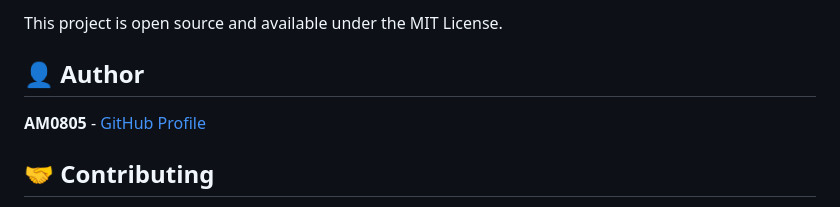
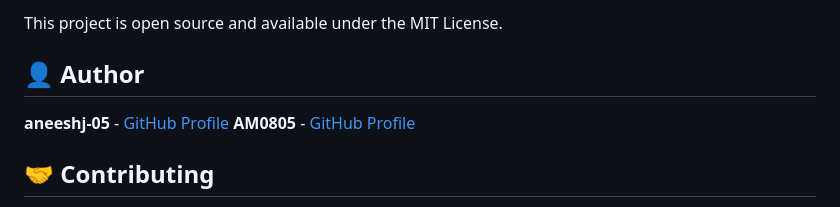
Before and after one commit to AM0805/dependency-risk-analyzer, a Markdown page: README.md, the part around the change. Drawn GitHub-style.

```diff
--- a/README.md
+++ b/README.md
@@ -282,6 +282,7 @@ This project is open source and available under the MIT License.
 
 ## 👤 Author
 
+**aneeshj-05** - [GitHub Profile](https://github.com/aneeshj-05)
 **AM0805** - [GitHub Profile](https://github.com/AM0805)
 
 ## 🤝 Contributing
```
